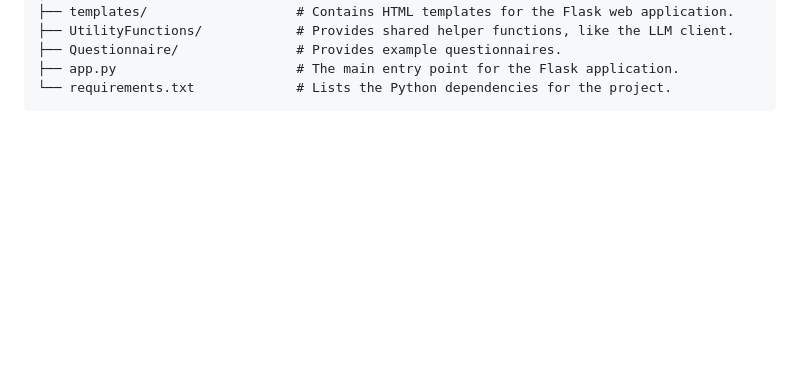
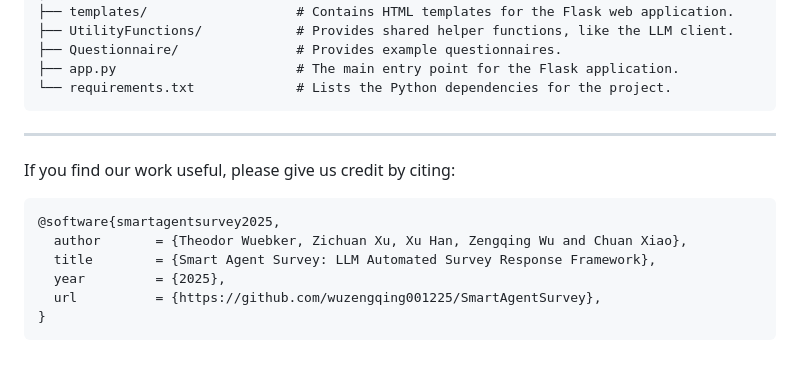
Before and after one commit to wuzengqing001225/SmartAgentSurvey, a Markdown page: README.md, the part around the change. Drawn GitHub-style; blank space fills up the shorter version.

Commit message:
Include citation details in README
Added citation information for the project.

````diff
--- a/README.md
+++ b/README.md
@@ -49,3 +49,16 @@ SmartAgentSurvey/
 ├── app.py                       # The main entry point for the Flask application.
 └── requirements.txt             # Lists the Python dependencies for the project.
 ```
+
+---
+
+If you find our work useful, please give us credit by citing:
+
+```bibtex
+@software{smartagentsurvey2025,
+  author       = {Theodor Wuebker, Zichuan Xu, Xu Han, Zengqing Wu and Chuan Xiao},
+  title        = {Smart Agent Survey: LLM Automated Survey Response Framework},
+  year         = {2025},
+  url          = {https://github.com/wuzengqing001225/SmartAgentSurvey},
+}
+```
````
